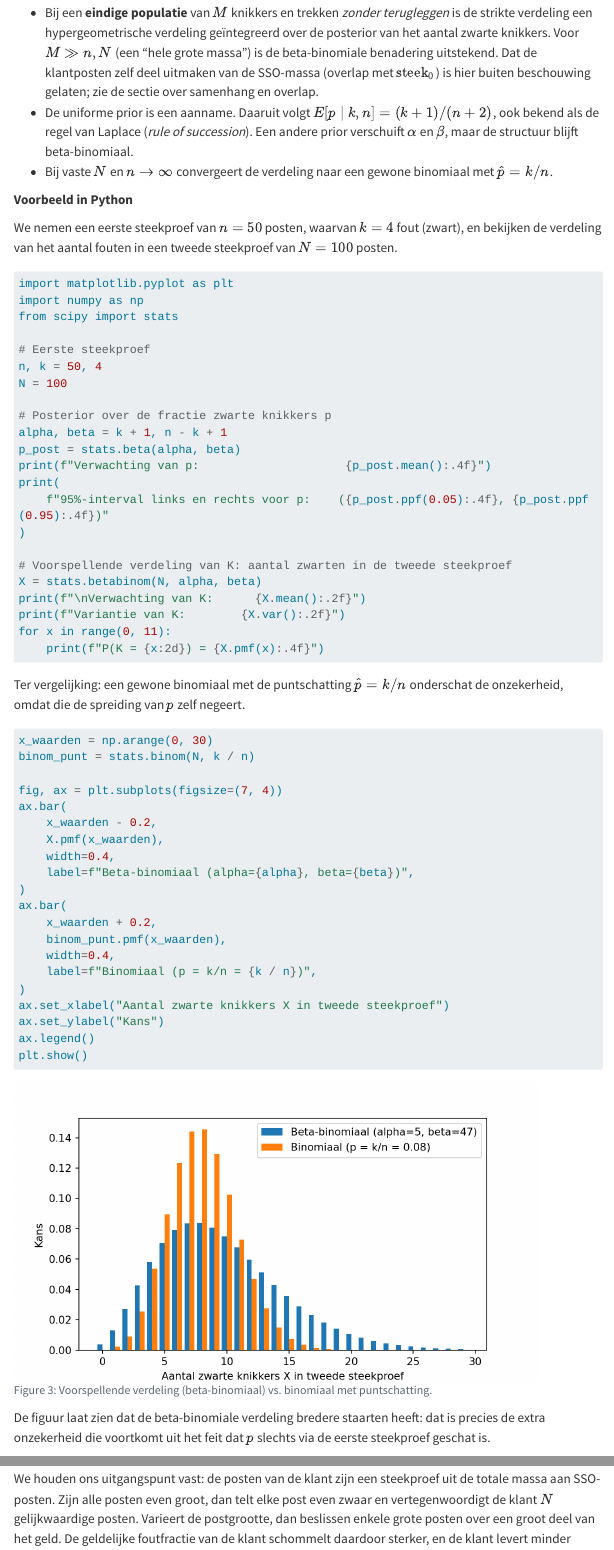
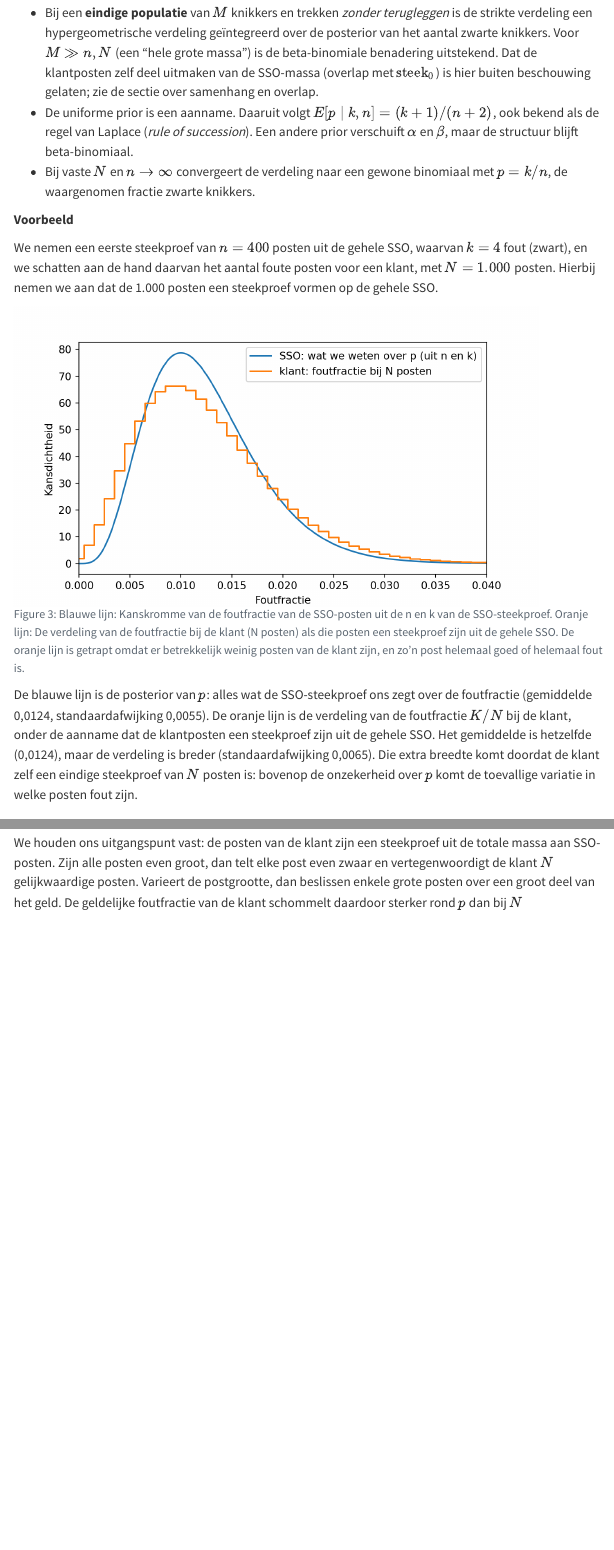
Before and after one commit to cfjdoedens/auditstratifiedp, a Quarto document (theorie_SSO.qmd): the page in a window 1100 px wide, from 5770 px down, and a second part further down, joined at a grey line. Rendered offline with R 4.5, knitr and Pandoc in place of Quarto, with nearby package versions; menus at the side of the page are left out; long lines of code are wrapped.

Commit message:
Theorie SSO 5.1.2: voorbeeld met n=400, N=1.000; figuur toont posterior van p en foutfractie bij de klant; k/n als waarneming; lang: nl

````diff
--- a/theorie_SSO.qmd
+++ b/theorie_SSO.qmd
@@ -1,5 +1,6 @@
 ---
 title: "Theoretische achtergrond"
+lang: nl
 format:
   html:
     embed-resources: true
@@ -213,72 +214,74 @@ $$
   prior verschuift $\alpha$ en $\beta$, maar de structuur blijft
   beta-binomiaal.
 - Bij vaste $N$ en $n \to \infty$ convergeert de verdeling naar een gewone binomiaal met
-  $\hat{p} = k/n$.
+  $p = k/n$, de waargenomen fractie zwarte knikkers.
 
-**Voorbeeld in Python**
+**Voorbeeld**
 
-We nemen een eerste steekproef van $n = 50$ posten, waarvan $k = 4$ fout (zwart), en bekijken
-de verdeling van het aantal fouten in een tweede steekproef van $N = 100$ posten.
+We nemen een eerste steekproef van $n = 400$ posten uit de gehele SSO, waarvan $k = 4$ fout (zwart), en we schatten aan de hand daarvan
+het aantal foute posten voor een klant, met $N = 1.000$ posten. Hierbij nemen we aan dat de 1.000 posten een steekproef vormen op de gehele SSO.
 
 ```{python}
 #| label: voorbeeld-knikkers
+#| echo: false
 import matplotlib.pyplot as plt
 import numpy as np
 from scipy import stats
 
-# Eerste steekproef
-n, k = 50, 4
-N = 100
+# Eerste steekproef: de SSO-steekproef met n posten, waarvan k fout
+n, k = 400, 4
+
+# Tweede steekproef: de N posten van de klant
+N = 1000
 
 # Posterior over de fractie zwarte knikkers p
 alpha, beta = k + 1, n - k + 1
 p_post = stats.beta(alpha, beta)
-print(f"Verwachting van p:                     {p_post.mean():.4f}")
-print(
-    f"95%-interval links en rechts voor p:    ({p_post.ppf(0.05):.4f}, {p_post.ppf(0.95):.4f})"
-)
 
-# Voorspellende verdeling van K: aantal zwarten in de tweede steekproef
-X = stats.betabinom(N, alpha, beta)
-print(f"\nVerwachting van K:      {X.mean():.2f}")
-print(f"Variantie van K:        {X.var():.2f}")
-for x in range(0, 11):
-    print(f"P(K = {x:2d}) = {X.pmf(x):.4f}")
+# print(f"Verwachting van p:                     {p_post.mean():.4f}")
+# print(
+#    f"95%-interval links en rechts voor p:    ({p_post.ppf(0.05):.4f}, {p_post.ppf(0.95):.4f})"
+# )
+
+# Voorspellende verdeling van K: aantal zwarte knikkers in de tweede steekproef
+K = stats.betabinom(N, alpha, beta)
+# print(f"\nVerwachting van K:      {K.mean():.2f}")
+# print(f"Variantie van K:        {K.var():.2f}")
+# for x in range(0, 201, 20):
+#     print(f"P(K = {x:3d}) = {K.pmf(x):.4f}")
 ```
 
 
-Ter vergelijking: een gewone binomiaal met de puntschatting $\hat{p} = k/n$
-onderschat de onzekerheid, omdat die de spreiding van $p$ zelf negeert.
-
 ```{python}
 #| label: fig-verdeling
-#| fig-cap: "Voorspellende verdeling (beta-binomiaal) vs. binomiaal met puntschatting."
+#| echo: false
+#| fig-cap: "Blauwe lijn: Kanskromme van de foutfractie van de SSO-posten uit de n en k van de SSO-steekproef. Oranje lijn: De verdeling van de foutfractie bij de klant (N posten) als die posten een steekproef zijn uit de gehele SSO. De oranje lijn is getrapt omdat er betrekkelijk weinig posten van de klant zijn, en zo'n post helemaal goed of helemaal fout is."
 
-x_waarden = np.arange(0, 30)
-binom_punt = stats.binom(N, k / n)
+# Beide verdelingen op de schaal van de foutfractie, als dichtheid per
+# eenheid fractie. De klantverdeling is discreet (stappen van 1/N).
+x_p = np.linspace(0, 0.04, 400)
+x_klant = np.arange(0, 41)
 
 fig, ax = plt.subplots(figsize=(7, 4))
-ax.bar(
-    x_waarden - 0.2,
-    X.pmf(x_waarden),
-    width=0.4,
-    label=f"Beta-binomiaal (alpha={alpha}, beta={beta})",
+ax.plot(
+    x_p,
+    p_post.pdf(x_p),
+    label="SSO: wat we weten over p (uit n en k)",
 )
-ax.bar(
-    x_waarden + 0.2,
-    binom_punt.pmf(x_waarden),
-    width=0.4,
-    label=f"Binomiaal (p = k/n = {k / n})",
+ax.step(
+    x_klant / N,
+    K.pmf(x_klant) * N,
+    where="mid",
+    label="klant: foutfractie bij N posten",
 )
-ax.set_xlabel("Aantal zwarte knikkers X in tweede steekproef")
-ax.set_ylabel("Kans")
+ax.set_xlabel("Foutfractie")
+ax.set_ylabel("Kansdichtheid")
+ax.set_xlim(0, 0.04)
 ax.legend()
 plt.show()
 ```
 
-De figuur laat zien dat de beta-binomiale verdeling bredere staarten heeft:
-dat is precies de extra onzekerheid die voortkomt uit het feit dat $p$
-slechts via de eerste steekproef geschat is.
+De blauwe lijn is de posterior van $p$: alles wat de SSO-steekproef ons zegt over de foutfractie (gemiddelde 0,0124, standaardafwijking 0,0055). De oranje lijn is de verdeling van de foutfractie $K/N$ bij de klant, onder de aanname dat de klantposten een steekproef zijn uit de gehele SSO. Het gemiddelde is hetzelfde (0,0124), maar de verdeling is breder (standaardafwijking 0,0065). Die extra breedte komt doordat de klant zelf een eindige steekproef van $N$ posten is: bovenop de onzekerheid over $p$ komt de toevallige variatie in welke posten fout zijn.
 
 
 ### 5.2. We breiden het model uit zodat ook partiële fouten in de SSO-steekproef kunnen voorkomen
@@ -349,7 +352,7 @@ In paragraaf 5.2 hebben we Aanname 2 vervangen door Aanname 5 (partiële fouten
 
 Let op: Aanname 3 blijft gelden. Voor de foutfractie bij de klant blijven we in de afleiding hieronder rekenen met posten die helemaal goed of helemaal fout zijn. Dat is, zoals aan het eind van 5.2 gezegd, een bewust conservatieve keuze: bij partiële fouten is de spreiding kleiner of gelijk, dus de uitkomst hieronder is dan een bovengrens voor de spreiding.
 
-We houden ons uitgangspunt vast: de posten van de klant zijn een steekproef uit de totale massa aan SSO-posten. Zijn alle posten even groot, dan telt elke post even zwaar en vertegenwoordigt de klant $N$ gelijkwaardige posten. Varieert de postgrootte, dan beslissen enkele grote posten over een groot deel van het geld. De geldelijke foutfractie van de klant schommelt daardoor sterker, en de klant levert minder informatie over $p$ dan $N$ gelijkwaardige posten. Aan de hand van de variatiecoëfficiënt ($CV$) van de postbedragen bepalen we met welke factor we $N$ vermenigvuldigen om een effectieve omvang $N_\text{eff}$ te krijgen. Hieronder leiden we die factor af.
+We houden ons uitgangspunt vast: de posten van de klant zijn een steekproef uit de totale massa aan SSO-posten. Zijn alle posten even groot, dan telt elke post even zwaar en vertegenwoordigt de klant $N$ gelijkwaardige posten. Varieert de postgrootte, dan beslissen enkele grote posten over een groot deel van het geld. De geldelijke foutfractie van de klant schommelt daardoor sterker rond $p$ dan bij $N$ gelijkwaardige posten. Aan de hand van de variatiecoëfficiënt ($CV$) van de postbedragen bepalen we met welke factor we $N$ vermenigvuldigen om een effectieve omvang $N_\text{eff}$ te krijgen. Hieronder leiden we die factor af.
 
 **Opzet.** Neem één klant met $N$ posten met vaste, bekende waarden $y_1, \ldots, y_N$. Noteer de totale waarde $Y = \sum_i y_i$, het gemiddelde $\mu = Y/N$, de populatievariantie $\sigma^2 = \frac{1}{N}\sum_i (y_i - \mu)^2$ en de variatiecoëfficiënt
 
````
Also changed, not shown: theorie_SSO.qmd (2 more changed lines).
